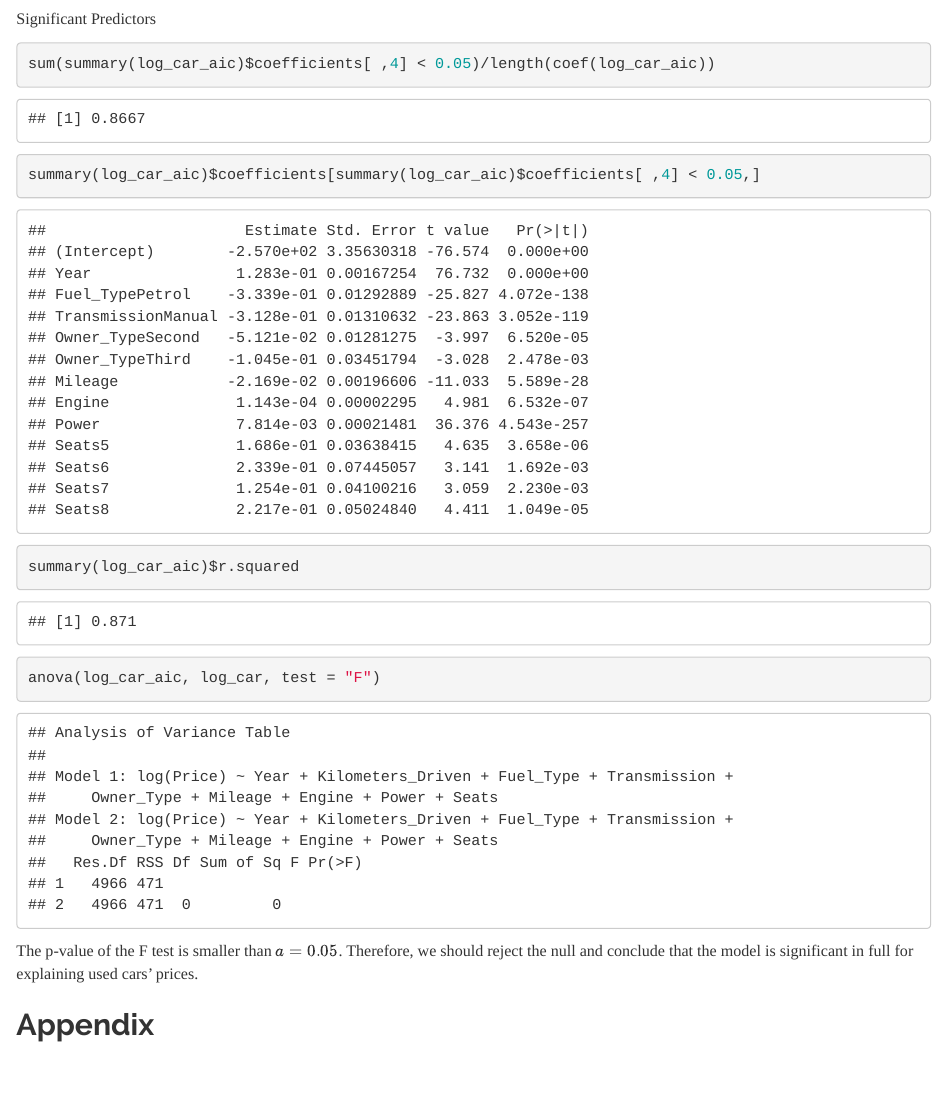
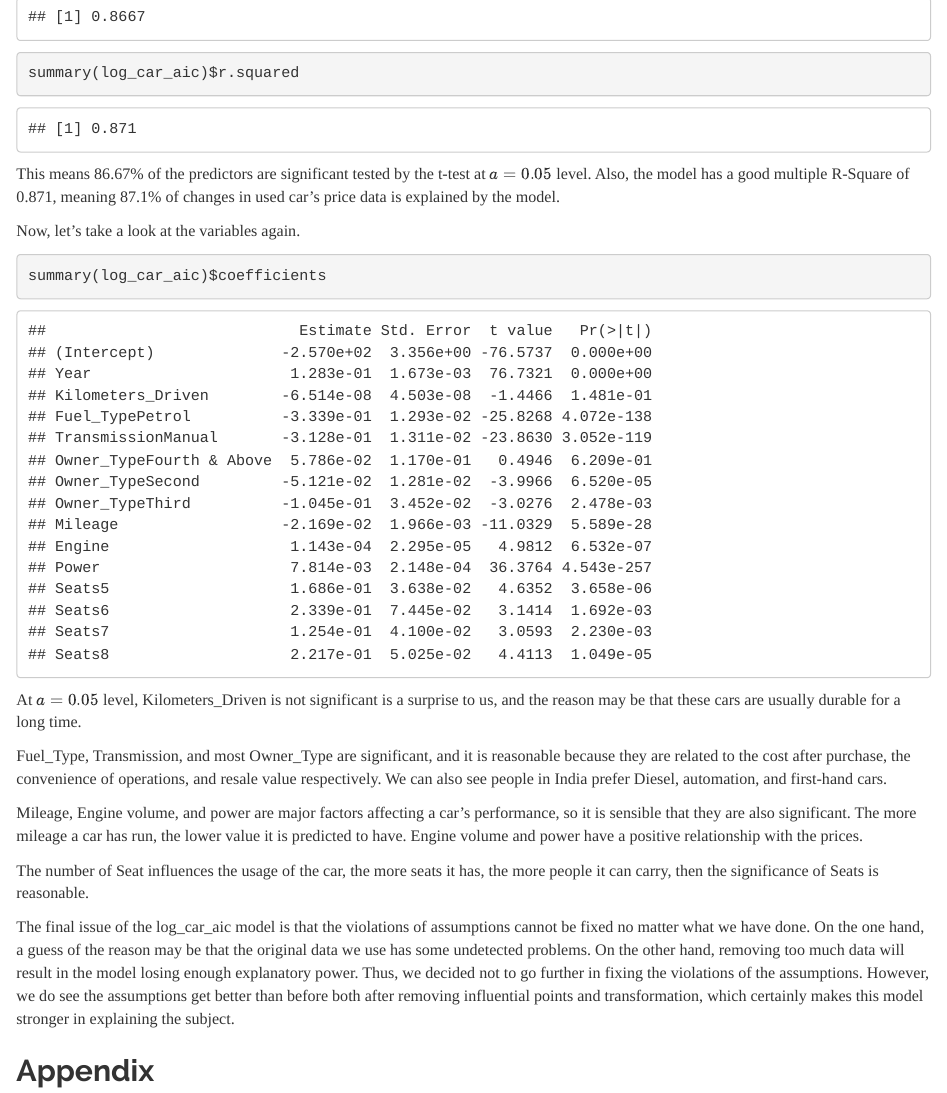
Before and after one commit to yijunz3/420-squad, an R Markdown document (final-project.Rmd): the page in a window 1100 px wide, from 6050 px down before the commit and from 6160 px down after it. Rendered offline with R 4.5, knitr and Pandoc, with nearby package versions; common packages that the code uses without loading them are loaded.

Commit message:
Discussion fixed

````diff
--- a/final-project.Rmd
+++ b/final-project.Rmd
@@ -357,15 +357,23 @@ coef(summary(log_car_aic))['Engine',]
 Significant Predictors
 ```{r}
 sum(summary(log_car_aic)$coefficients[ ,4] < 0.05)/length(coef(log_car_aic))
-summary(log_car_aic)$coefficients[summary(log_car_aic)$coefficients[ ,4] < 0.05,]
 summary(log_car_aic)$r.squared
 ```
+This means 86.67% of the predictors are significant tested by the t-test at $a = 0.05$ level. Also, the model has a good multiple R-Square of 0.871, meaning 87.1% of changes in used car's price data is explained by the model.
 
+Now, let's take a look at the variables again.
 ```{r}
-anova(log_car_aic, log_car, test = "F")
+summary(log_car_aic)$coefficients
 ```
+At $a = 0.05$ level, Kilometers_Driven is not significant is a surprise to us, and the reason may be that these cars are usually durable for a long time.
 
-The p-value of the F test is smaller than $a = 0.05$. Therefore, we should reject the null and conclude that the model is significant in full for explaining used cars' prices.
+Fuel_Type, Transmission, and most Owner_Type are significant, and it is reasonable because they are related to the cost after purchase, the convenience of operations, and resale value respectively. We can also see people in India prefer Diesel, automation, and first-hand cars.
+
+Mileage, Engine volume, and power are major factors affecting a car's performance, so it is sensible that they are also significant. The more mileage a car has run, the lower value it is predicted to have. Engine volume and power have a positive relationship with the prices.
+
+The number of Seat influences the usage of the car, the more seats it has, the more people it can carry, then the significance of Seats is reasonable.
+
+The final issue of the log_car_aic model is that the violations of assumptions cannot be fixed no matter what we have done. On the one hand, a guess of the reason may be that the original data we use has some undetected problems. On the other hand, removing too much data will result in the model losing enough explanatory power. Thus, we decided not to go further in fixing the violations of the assumptions. However, we do see the assumptions get better than before both after removing influential points and transformation, which certainly makes this model stronger in explaining the subject.
 
 ## Appendix
 The following code is for `Price` vs numeric variables plots of the original data file.
````
Also changed, not shown: final-project.Rmd (2 more changed lines).
